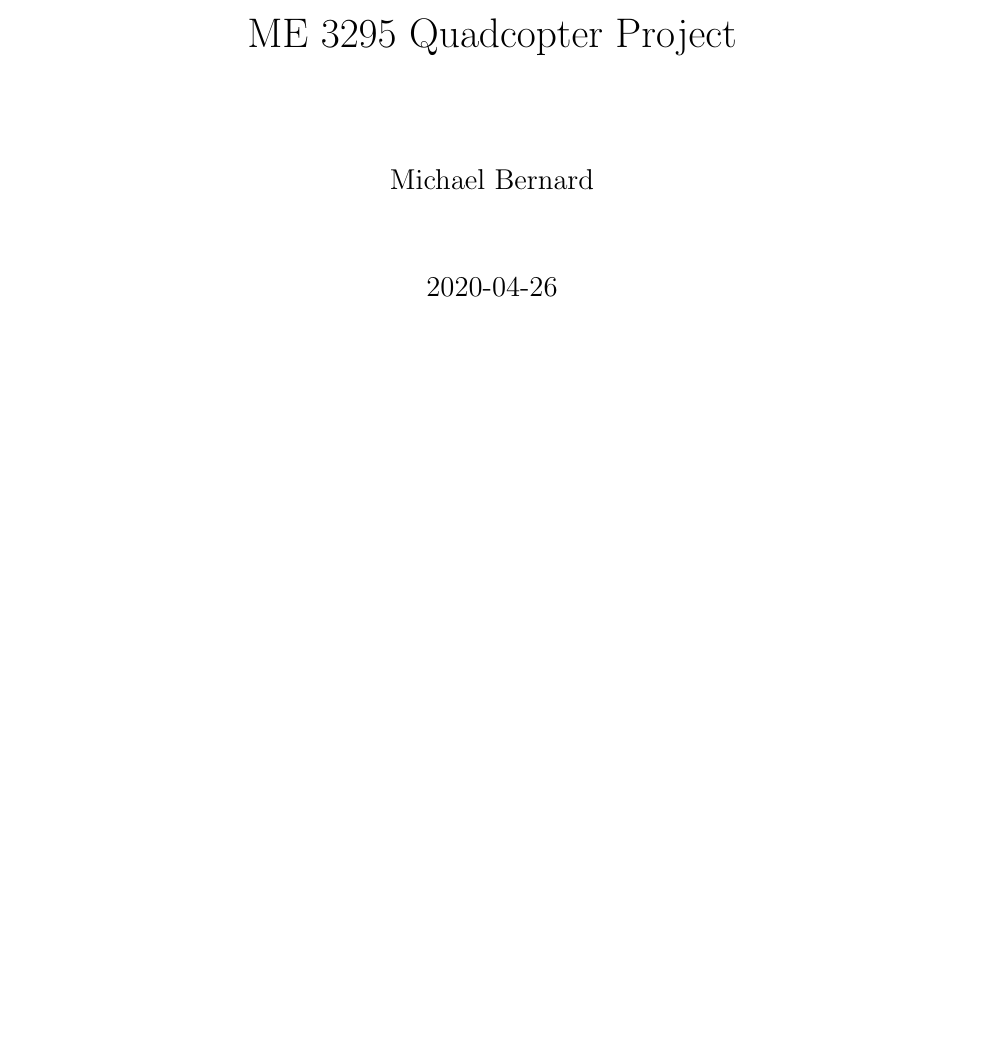
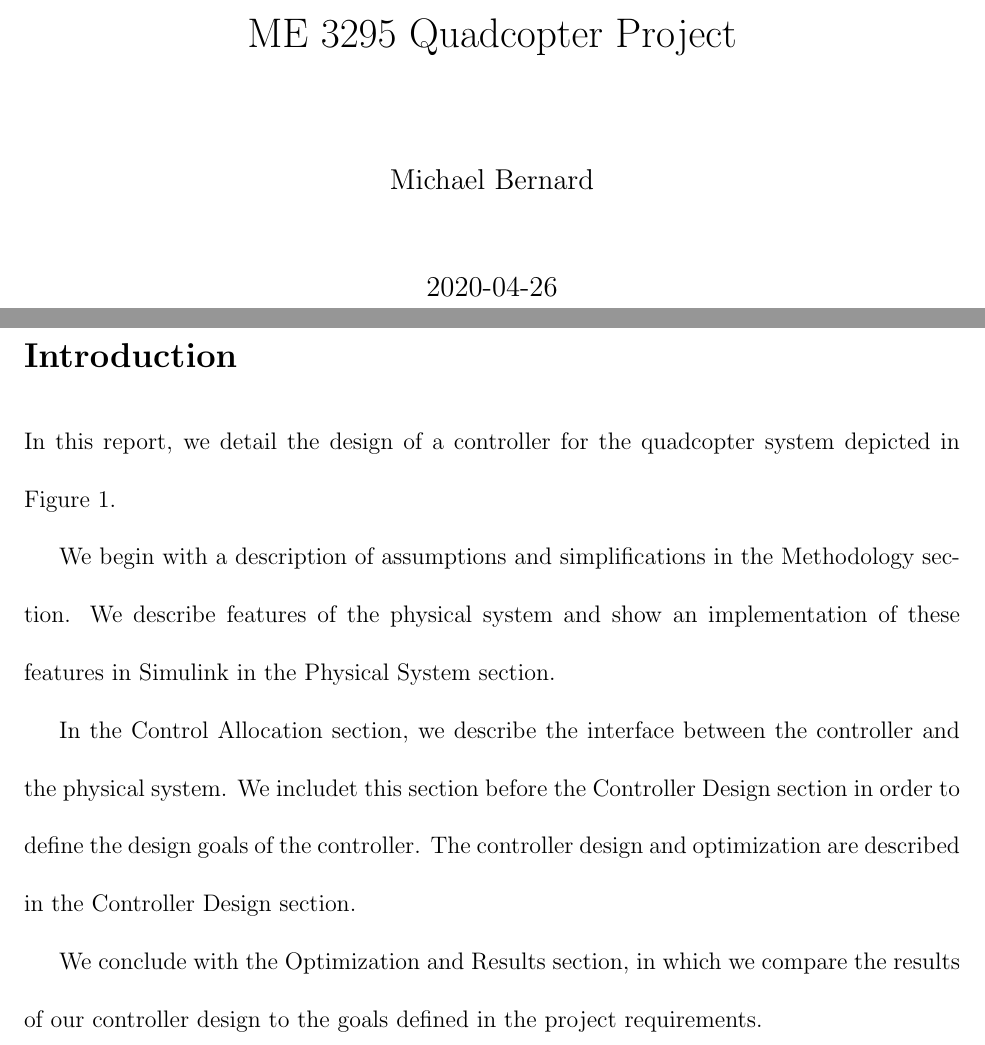
Before and after one commit to mdbernard/quadcopter-project-report, a LaTeX document (main.tex, which reads src/introduction.tex): part of the page before the commit and two parts of pages 1 and 2 of 2 after it, the two joined at a grey line, cut so that both start at the same text, the shorter picture padded with empty space. Compiled offline with pdfLaTeX.

Commit message:
draft introduction
closes #16

```diff
--- a/main.tex
+++ b/main.tex
@@ -32,6 +32,6 @@ sorting=ynt
 \maketitle
 
 % Source Files
-% TODO: make these
+\import{./}{src/introduction.tex}
 
 % Bibliography
--- /dev/null
+++ b/src/introduction.tex
@@ -0,0 +1,8 @@
+\section*{Introduction}
+In this report, we detail the design of a controller for the quadcopter system depicted in Figure 1. % TODO: include figure here
+
+We begin with a description of assumptions and simplifications in the Methodology section. We describe features of the physical system and show an implementation of these features in Simulink in the Physical System section.
+
+In the Control Allocation section, we describe the interface between the controller and the physical system. We includet this section before the Controller Design section in order to define the design goals of the controller. The controller design and optimization are described in the Controller Design section.
+
+We conclude with the Optimization and Results section, in which we compare the results of our controller design to the goals defined in the project requirements.
```
Also changed, not shown: main.tex (14 more changed lines).
